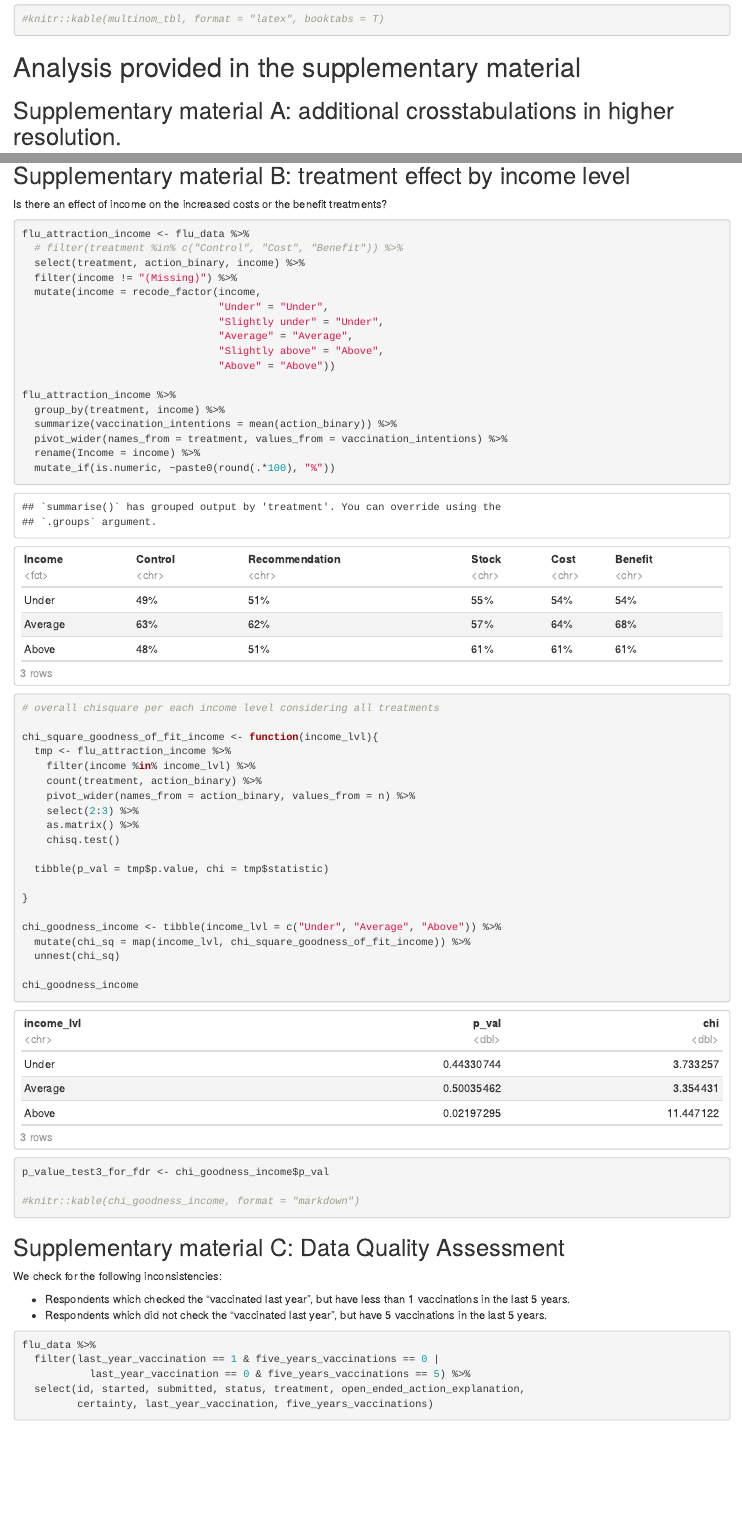
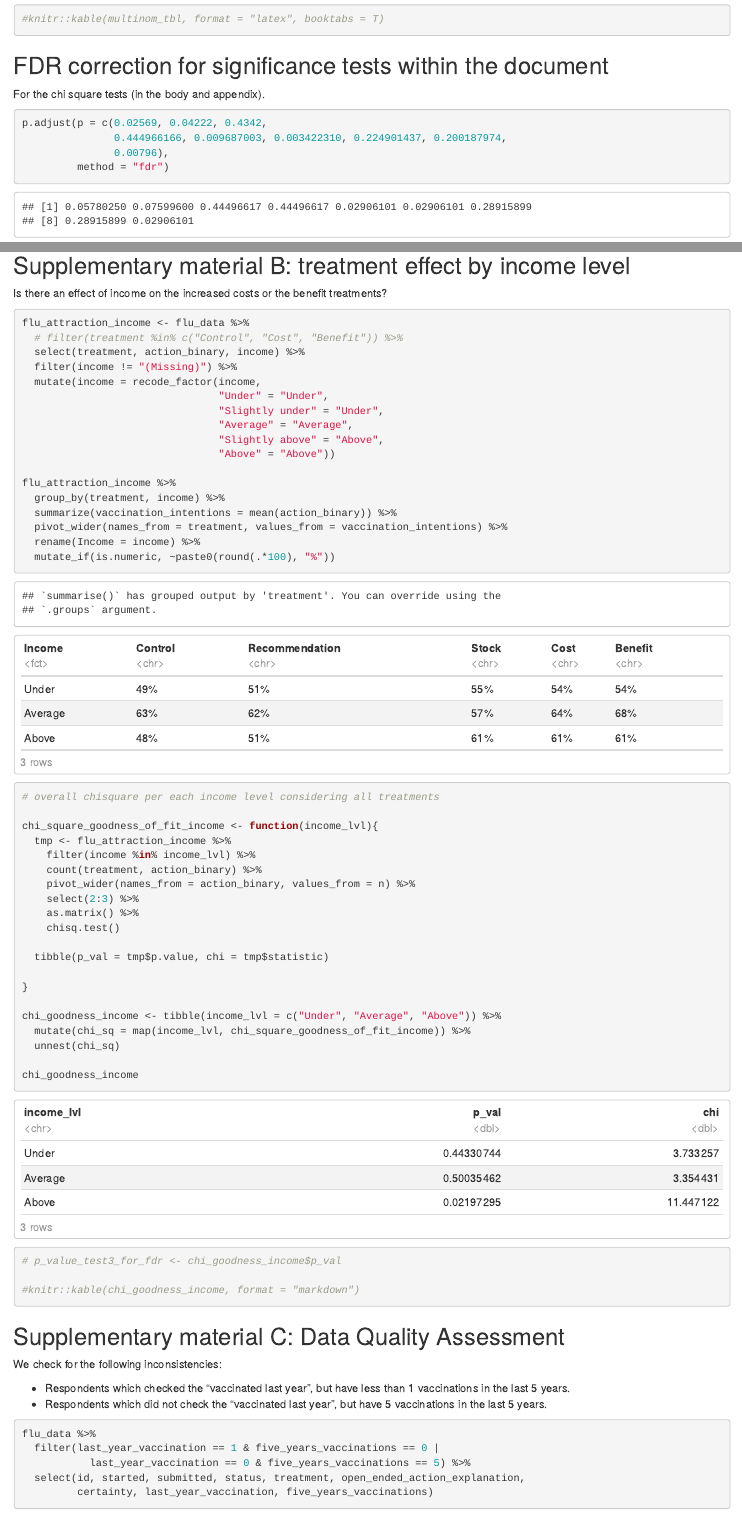
Before and after one commit to sarid-ins/attractive_flu_shot_v2, an R Markdown document (Attractive_Flu_Report.Rmd): the page in a window 1100 px wide, from 9080 px down, and a second part further down, joined at a grey line. Rendered offline with R 4.5, knitr and Pandoc, with nearby package versions; some code elsewhere in the file could not run offline.

Commit message:
added fdr chunk

````diff
--- a/Attractive_Flu_Report.Rmd
+++ b/Attractive_Flu_Report.Rmd
@@ -299,6 +299,17 @@ multinom_tbl <- tibble(
 ```
 
 
+## FDR correction for significance tests within the document
+
+For the chi square tests (in the body and appendix).
+
+```{r fdr correction}
+p.adjust(p = c(0.02569, 0.04222, 0.4342,
+               0.444966166, 0.009687003, 0.003422310, 0.224901437, 0.200187974,
+               0.00796),
+         method = "fdr")
+```
+
 # Analysis provided in the supplementary material
 
 ## Supplementary material A: additional crosstabulations in higher resolution.
@@ -446,7 +457,7 @@ chi_goodness_income <- tibble(income_lvl = c("Under", "Average", "Above")) %>%
 
 chi_goodness_income
 
-p_value_test3_for_fdr <- chi_goodness_income$p_val
+# p_value_test3_for_fdr <- chi_goodness_income$p_val
 
 #knitr::kable(chi_goodness_income, format = "markdown")
 
````
Also changed, not shown: Attractive_Flu_Report.Rmd (13 more changed lines).
